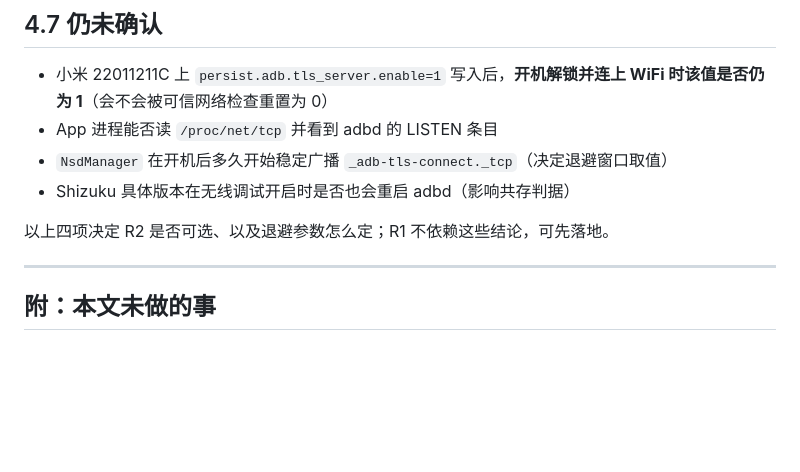
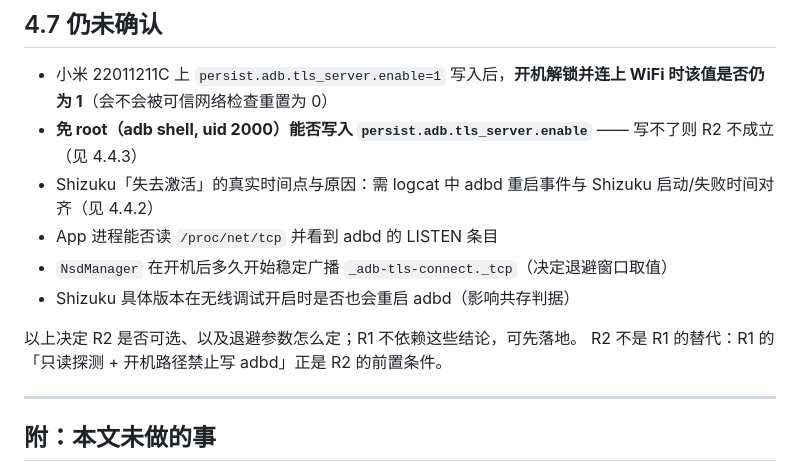
Before and after one commit to haothtrteen/IwphoneModules, a Markdown page: doc/su_session_design.md, the part around one of its changes. GitHub-like rendering; blank space fills up the shorter version.

```diff
--- a/doc/su_session_design.md
+++ b/doc/su_session_design.md
@@ -452,11 +497,14 @@ WiFi、不需要 mDNS、不需要等系统服务回调的。R2 想换的那一
 ## 4.7 仍未确认
 
 - 小米 22011211C 上 `persist.adb.tls_server.enable=1` 写入后，**开机解锁并连上 WiFi 时该值是否仍为 1**（会不会被可信网络检查重置为 0）
+- **免 root（adb shell, uid 2000）能否写入 `persist.adb.tls_server.enable`** —— 写不了则 R2 不成立（见 4.4.3）
+- Shizuku「失去激活」的真实时间点与原因：需 logcat 中 adbd 重启事件与 Shizuku 启动/失败时间对齐（见 4.4.2）
 - App 进程能否读 `/proc/net/tcp` 并看到 adbd 的 LISTEN 条目
 - `NsdManager` 在开机后多久开始稳定广播 `_adb-tls-connect._tcp`（决定退避窗口取值）
 - Shizuku 具体版本在无线调试开启时是否也会重启 adbd（影响共存判据）
 
-以上四项决定 R2 是否可选、以及退避参数怎么定；R1 不依赖这些结论，可先落地。
+以上决定 R2 是否可选、以及退避参数怎么定；R1 不依赖这些结论，可先落地。
+R2 不是 R1 的替代：R1 的「只读探测 + 开机路径禁止写 adbd」正是 R2 的前置条件。
 
 ---
 
```
Also changed, not shown: other parts of doc/su_session_design.md (+45 -0 lines).
